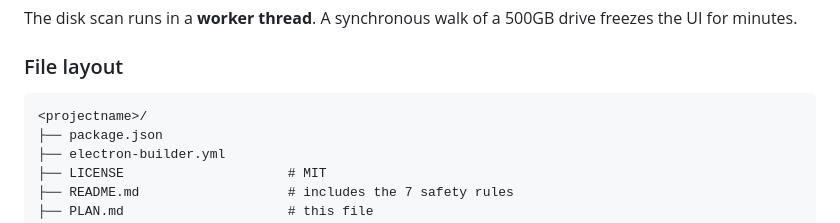
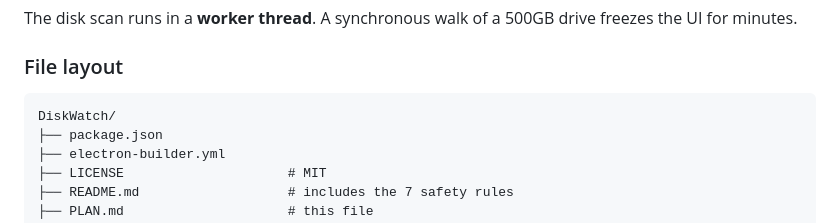
Before and after one commit to kovist-studio/diskwatch, a Markdown page: PLAN.md, the part around the change. Drawn GitHub-style.

Commit message:
Name the project directory in PLAN.md's file layout
The tree still opened with <projectname>/, the last stand-in left over from
before the repo existed. A clone produces DiskWatch/, so it says that.

The other angle-bracket tokens in the docs stay: <version> in the installer
filenames, <app> in the spctl command, and <product> in the JetBrains cache
path are metavariables that genuinely vary, not placeholders to fill in.

````diff
--- a/PLAN.md
+++ b/PLAN.md
@@ -145,7 +145,7 @@ The disk scan runs in a **worker thread**. A synchronous walk of a 500GB drive f
 ### File layout
 
 ```
-<projectname>/
+DiskWatch/
 ├── package.json
 ├── electron-builder.yml
 ├── LICENSE                     # MIT
````
